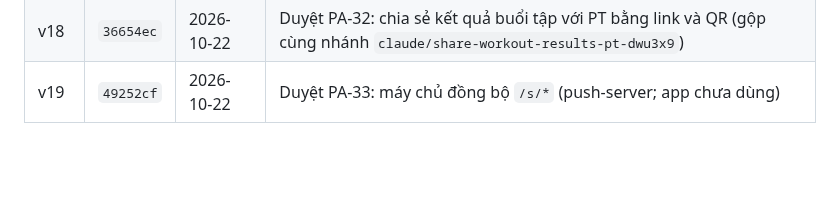
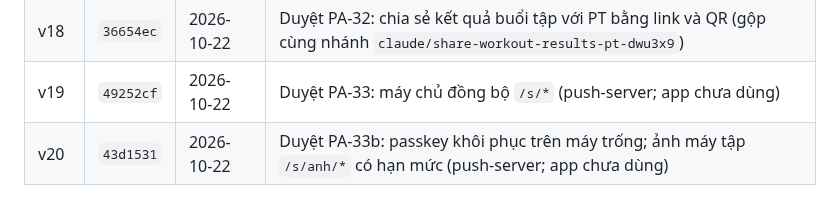
Before and after one commit to hoangtourguide0507-create/giao-an-dia-nguc, a Markdown page: docs/adr/0001-bo-nhanh-moc.md, the part around the change. GitHub-like rendering; blank space fills up the shorter version.

Commit message:
ADR 0001: thêm mốc v20 (Duyệt PA-33b)
Co-Authored-By: Claude Haiku 5.5 <noreply@anthropic.com>
Claude-Session: https://claude.ai/code/session_015HPUv8yMT5RbAHG5Nh4UCq

```diff
--- a/docs/adr/0001-bo-nhanh-moc.md
+++ b/docs/adr/0001-bo-nhanh-moc.md
@@ -43,3 +43,4 @@ Mỗi lần chủ repo duyệt một PA, mốc được lưu bằng một nhánh
 | v17 | `faddb20` | 2026-10-22 | Duyệt PA-15: tài liệu BR/SA, bộ test, dọn mã chết |
 | v18 | `36654ec` | 2026-10-22 | Duyệt PA-32: chia sẻ kết quả buổi tập với PT bằng link và QR (gộp cùng nhánh `claude/share-workout-results-pt-dwu3x9`) |
 | v19 | `49252cf` | 2026-10-22 | Duyệt PA-33: máy chủ đồng bộ `/s/*` (push-server; app chưa dùng) |
+| v20 | `43d1531` | 2026-10-22 | Duyệt PA-33b: passkey khôi phục trên máy trống; ảnh máy tập `/s/anh/*` có hạn mức (push-server; app chưa dùng) |
```
